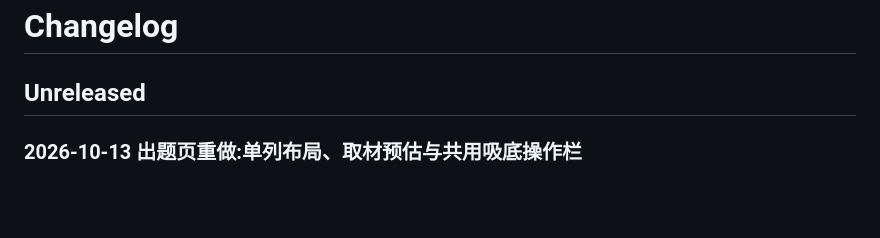
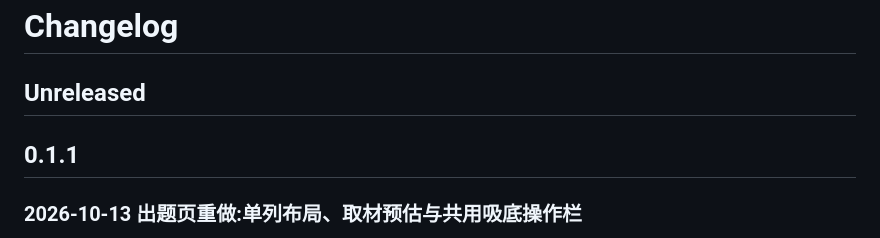
Before and after one commit to Solathis/siyuan-recallgen, a Markdown page: CHANGELOG.md, the part around the change. GitHub-like rendering; blank space fills up the shorter version.

Commit message:
📚docs: CHANGELOG 的 Unreleased 折算为 0.1.1 段 - 全部未发布条目归入 0.1.1,保留日期小节结构,发布说明可被 extract_changelog 完整提取 - 其上保留空的 Unreleased 段供后续累积

```diff
--- a/CHANGELOG.md
+++ b/CHANGELOG.md
@@ -1,6 +1,8 @@
 # Changelog
 
 ## Unreleased
+
+## 0.1.1
 
 ### 2026-10-13 出题页重做:单列布局、取材预估与共用吸底操作栏
 
```
